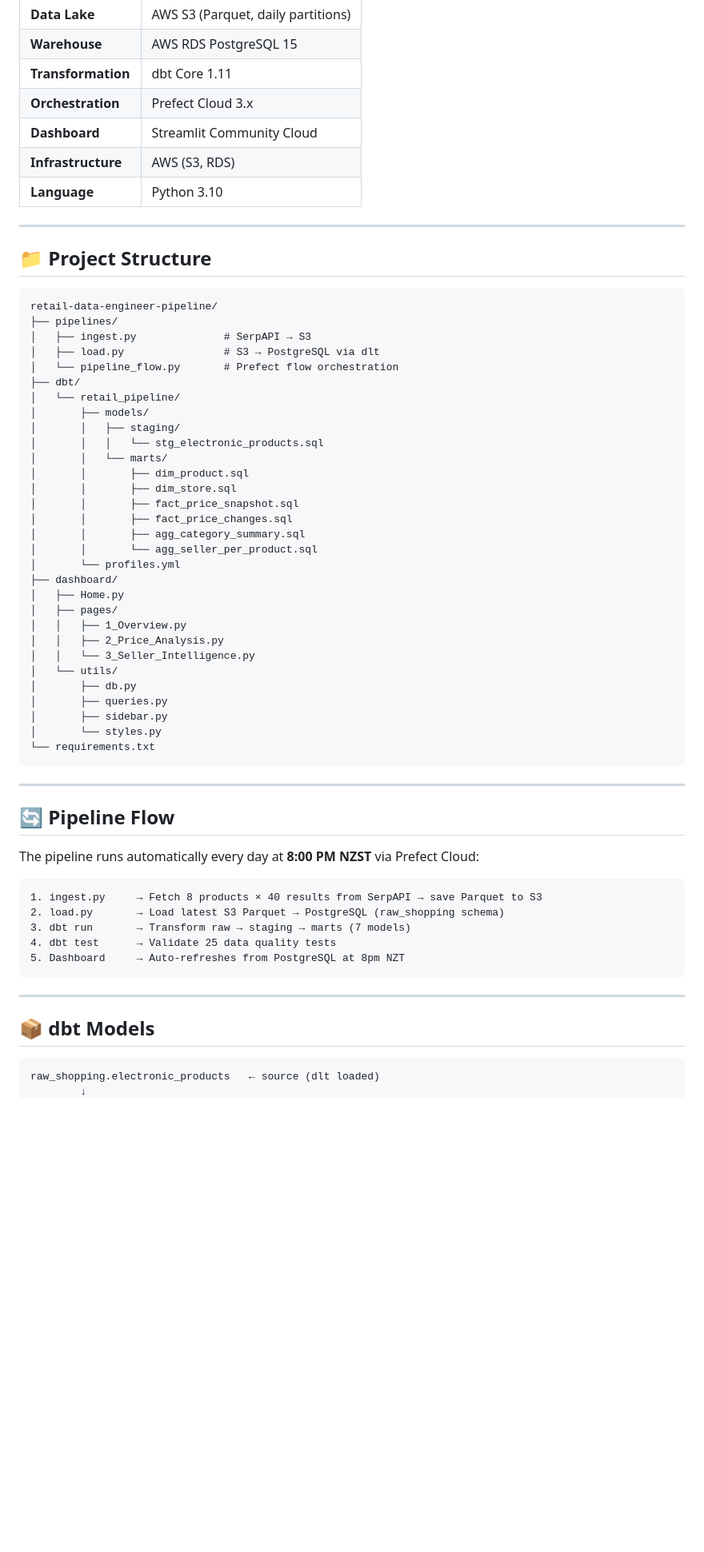
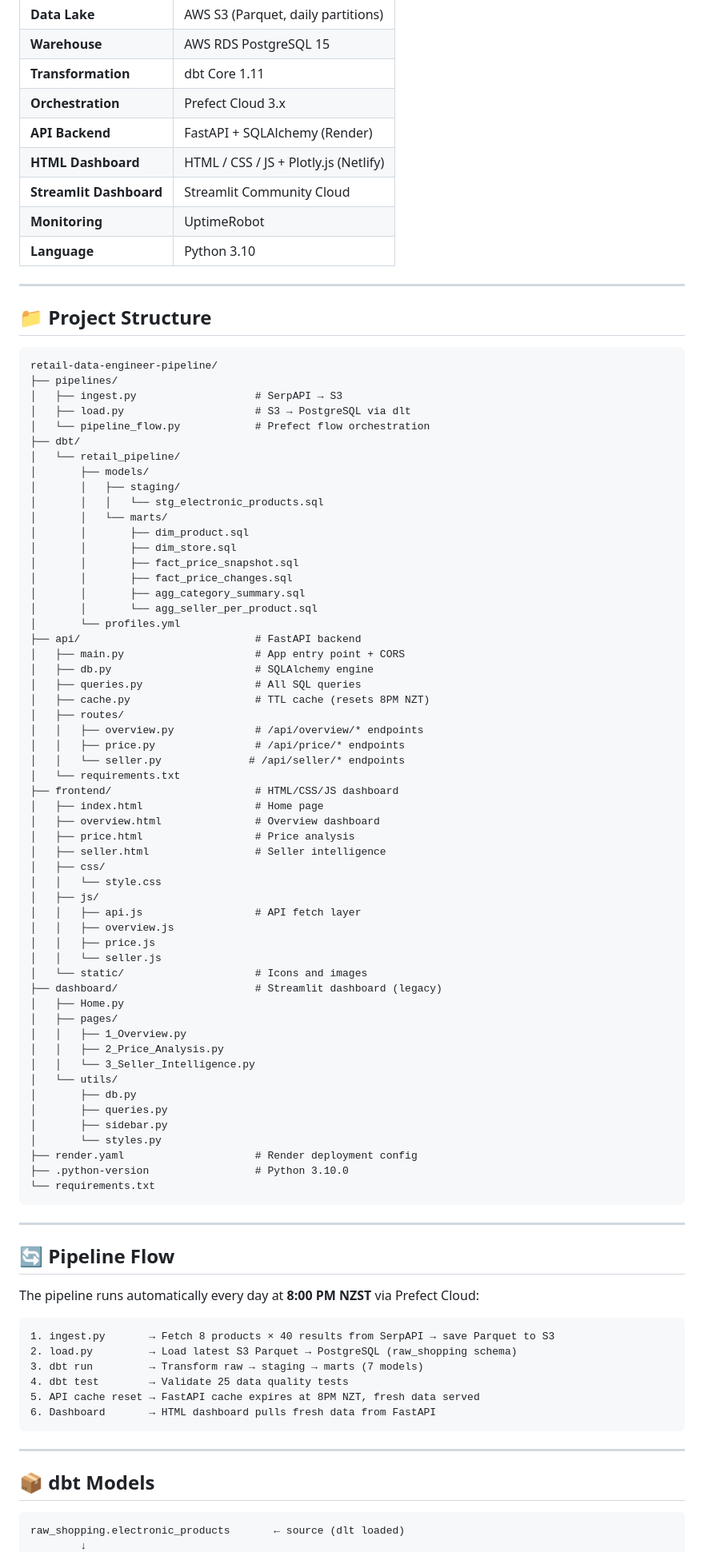
Before and after one commit to DarioDang/retail-data-engineer-pipeline, a Markdown page: README.md, the part around one of its changes. Shown at 80% size. GitHub-like rendering; blank space fills up the shorter version.

Commit message:
Update README with HTML dashboard, FastAPI and deployment details

````diff
--- a/README.md
+++ b/README.md
@@ -49,8 +63,10 @@ SerpAPI (Google Shopping)
 | **Warehouse** | AWS RDS PostgreSQL 15 |
 | **Transformation** | dbt Core 1.11 |
 | **Orchestration** | Prefect Cloud 3.x |
-| **Dashboard** | Streamlit Community Cloud |
-| **Infrastructure** | AWS (S3, RDS) |
+| **API Backend** | FastAPI + SQLAlchemy (Render) |
+| **HTML Dashboard** | HTML / CSS / JS + Plotly.js (Netlify) |
+| **Streamlit Dashboard** | Streamlit Community Cloud |
+| **Monitoring** | UptimeRobot |
 | **Language** | Python 3.10 |
 
 ---
@@ -60,9 +76,9 @@ SerpAPI (Google Shopping)
 ```
 retail-data-engineer-pipeline/
 ├── pipelines/
-│   ├── ingest.py              # SerpAPI → S3
-│   ├── load.py                # S3 → PostgreSQL via dlt
-│   └── pipeline_flow.py       # Prefect flow orchestration
+│   ├── ingest.py                   # SerpAPI → S3
+│   ├── load.py                     # S3 → PostgreSQL via dlt
+│   └── pipeline_flow.py            # Prefect flow orchestration
 ├── dbt/
 │   └── retail_pipeline/
 │       ├── models/
@@ -76,7 +92,30 @@ retail-data-engineer-pipeline/
 │       │       ├── agg_category_summary.sql
 │       │       └── agg_seller_per_product.sql
 │       └── profiles.yml
-├── dashboard/
+├── api/                            # FastAPI backend
+│   ├── main.py                     # App entry point + CORS
+│   ├── db.py                       # SQLAlchemy engine
+│   ├── queries.py                  # All SQL queries
+│   ├── cache.py                    # TTL cache (resets 8PM NZT)
+│   ├── routes/
+│   │   ├── overview.py             # /api/overview/* endpoints
+│   │   ├── price.py                # /api/price/* endpoints
+│   │   └── seller.py              # /api/seller/* endpoints
+│   └── requirements.txt
+├── frontend/                       # HTML/CSS/JS dashboard
+│   ├── index.html                  # Home page
+│   ├── overview.html               # Overview dashboard
+│   ├── price.html                  # Price analysis
+│   ├── seller.html                 # Seller intelligence
+│   ├── css/
+│   │   └── style.css
+│   ├── js/
+│   │   ├── api.js                  # API fetch layer
+│   │   ├── overview.js
+│   │   ├── price.js
+│   │   └── seller.js
+│   └── static/                     # Icons and images
+├── dashboard/                      # Streamlit dashboard (legacy)
 │   ├── Home.py
 │   ├── pages/
 │   │   ├── 1_Overview.py
@@ -87,6 +126,8 @@ retail-data-engineer-pipeline/
 │       ├── queries.py
 │       ├── sidebar.py
 │       └── styles.py
+├── render.yaml                     # Render deployment config
+├── .python-version                 # Python 3.10.0
 └── requirements.txt
 ```
 
@@ -97,11 +138,12 @@ retail-data-engineer-pipeline/
 The pipeline runs automatically every day at **8:00 PM NZST** via Prefect Cloud:
 
 ```
-1. ingest.py     → Fetch 8 products × 40 results from SerpAPI → save Parquet to S3
-2. load.py       → Load latest S3 Parquet → PostgreSQL (raw_shopping schema)
-3. dbt run       → Transform raw → staging → marts (7 models)
-4. dbt test      → Validate 25 data quality tests
-5. Dashboard     → Auto-refreshes from PostgreSQL at 8pm NZT
+1. ingest.py       → Fetch 8 products × 40 results from SerpAPI → save Parquet to S3
+2. load.py         → Load latest S3 Parquet → PostgreSQL (raw_shopping schema)
+3. dbt run         → Transform raw → staging → marts (7 models)
+4. dbt test        → Validate 25 data quality tests
+5. API cache reset → FastAPI cache expires at 8PM NZT, fresh data served
+6. Dashboard       → HTML dashboard pulls fresh data from FastAPI
 ```
 
 ---
@@ -109,5 +151,5 @@ The pipeline runs automatically every day at **8:00 PM NZST** via Prefect Cloud:
 ## 📦 dbt Models
 
 ```
-raw_shopping.electronic_products   ← source (dlt loaded)
+raw_shopping.electronic_products       ← source (dlt loaded)
         ↓
````
Also changed, not shown: other parts of README.md (+108 -28 lines).
